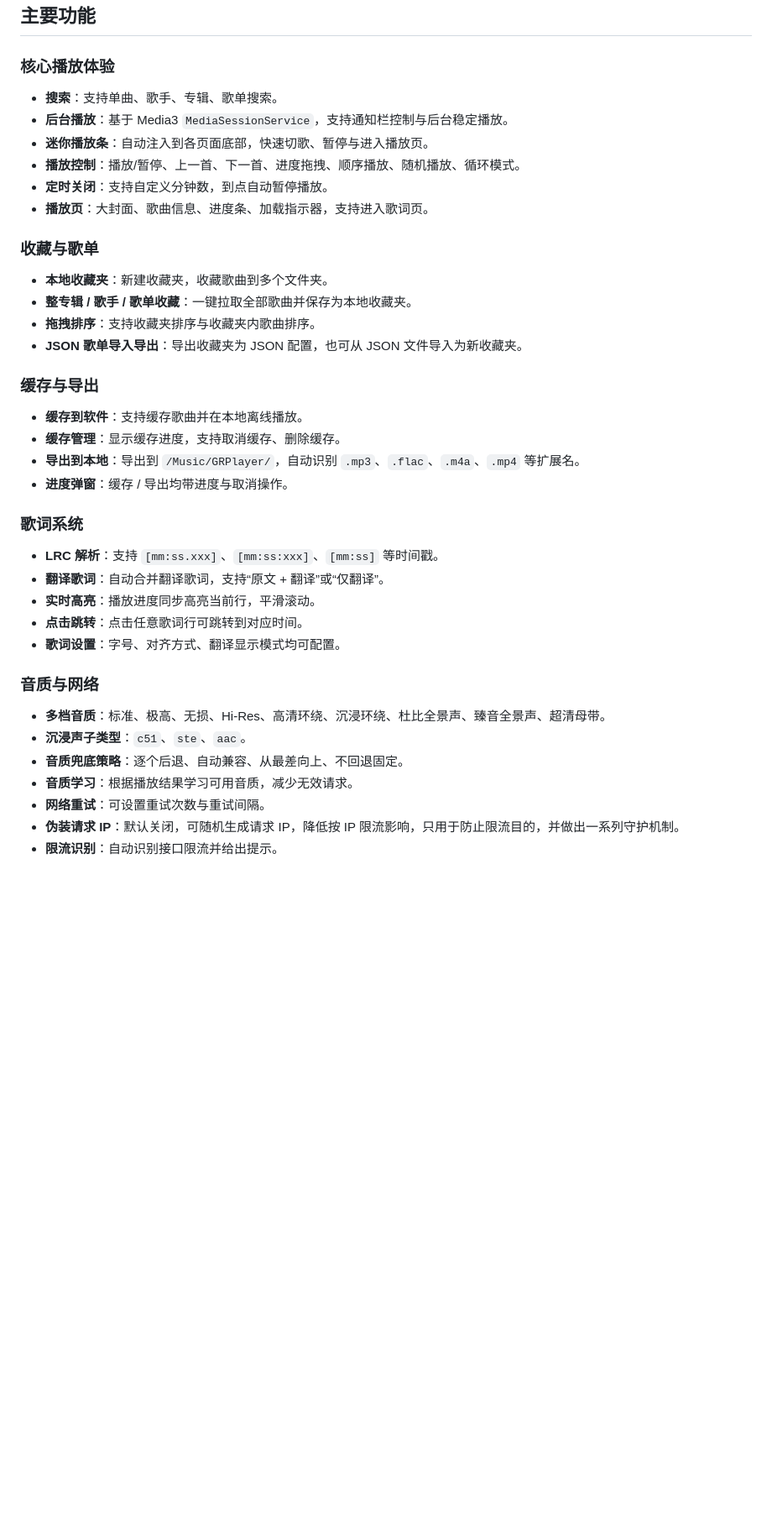
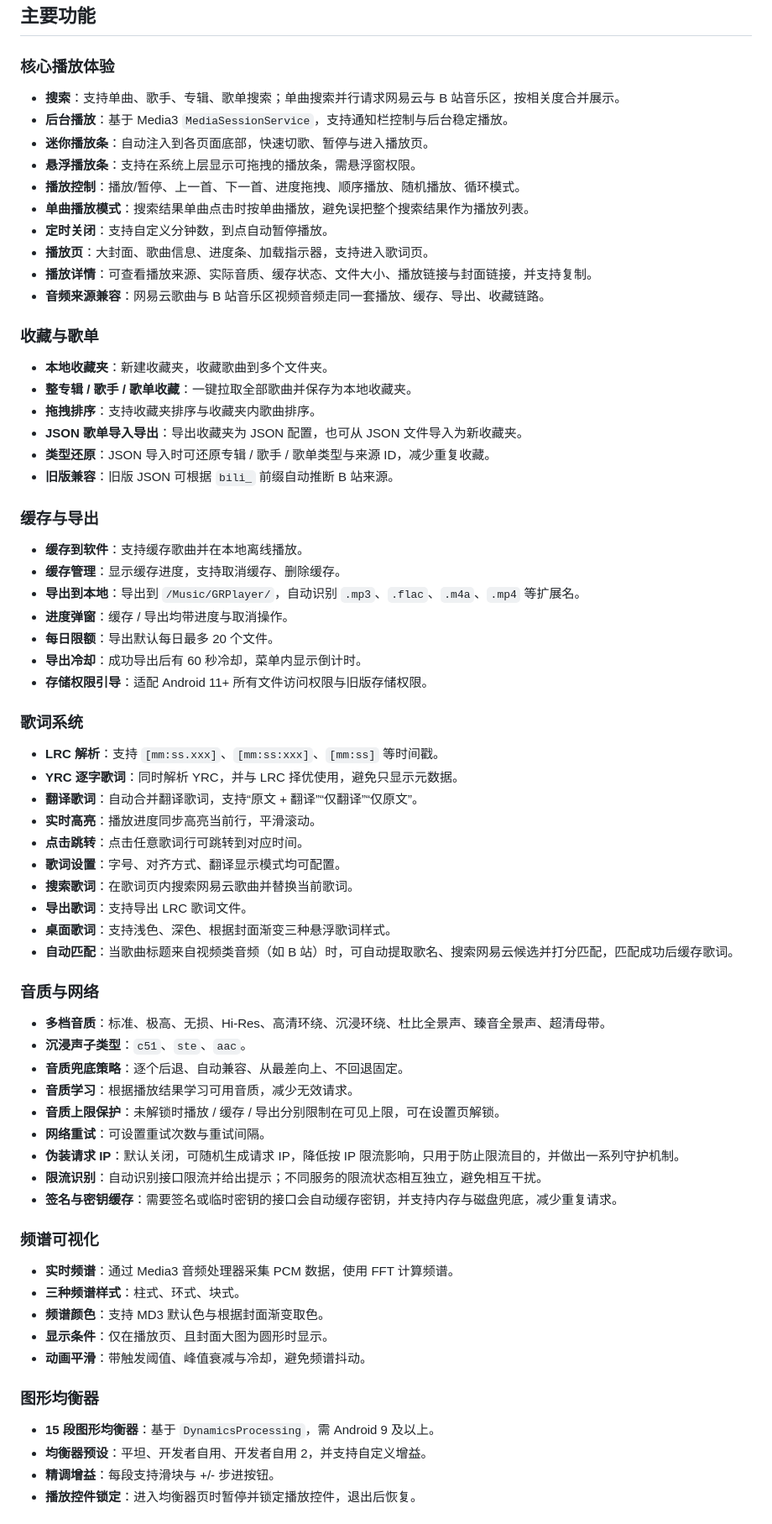
Before and after one commit to Gascy37/grplayer-app, a Markdown page: README.md, the part around one of its changes. Shown at 84% size. GitHub-like rendering; blank space fills up the shorter version.

```diff
--- a/README.md
+++ b/README.md
@@ -25,12 +25,16 @@
 
 ### 核心播放体验
 
-- **搜索**：支持单曲、歌手、专辑、歌单搜索。
+- **搜索**：支持单曲、歌手、专辑、歌单搜索；单曲搜索并行请求网易云与 B 站音乐区，按相关度合并展示。
 - **后台播放**：基于 Media3 `MediaSessionService`，支持通知栏控制与后台稳定播放。
 - **迷你播放条**：自动注入到各页面底部，快速切歌、暂停与进入播放页。
+- **悬浮播放条**：支持在系统上层显示可拖拽的播放条，需悬浮窗权限。
 - **播放控制**：播放/暂停、上一首、下一首、进度拖拽、顺序播放、随机播放、循环模式。
+- **单曲播放模式**：搜索结果单曲点击时按单曲播放，避免误把整个搜索结果作为播放列表。
 - **定时关闭**：支持自定义分钟数，到点自动暂停播放。
 - **播放页**：大封面、歌曲信息、进度条、加载指示器，支持进入歌词页。
+- **播放详情**：可查看播放来源、实际音质、缓存状态、文件大小、播放链接与封面链接，并支持复制。
+- **音频来源兼容**：网易云歌曲与 B 站音乐区视频音频走同一套播放、缓存、导出、收藏链路。
 
 ### 收藏与歌单
 
@@ -38,6 +42,8 @@
 - **整专辑 / 歌手 / 歌单收藏**：一键拉取全部歌曲并保存为本地收藏夹。
 - **拖拽排序**：支持收藏夹排序与收藏夹内歌曲排序。
 - **JSON 歌单导入导出**：导出收藏夹为 JSON 配置，也可从 JSON 文件导入为新收藏夹。
+- **类型还原**：JSON 导入时可还原专辑 / 歌手 / 歌单类型与来源 ID，减少重复收藏。
+- **旧版兼容**：旧版 JSON 可根据 `bili_` 前缀自动推断 B 站来源。
 
 ### 缓存与导出
 
@@ -45,14 +51,22 @@
 - **缓存管理**：显示缓存进度，支持取消缓存、删除缓存。
 - **导出到本地**：导出到 `/Music/GRPlayer/`，自动识别 `.mp3`、`.flac`、`.m4a`、`.mp4` 等扩展名。
 - **进度弹窗**：缓存 / 导出均带进度与取消操作。
+- **每日限额**：导出默认每日最多 20 个文件。
+- **导出冷却**：成功导出后有 60 秒冷却，菜单内显示倒计时。
+- **存储权限引导**：适配 Android 11+ 所有文件访问权限与旧版存储权限。
 
 ### 歌词系统
 
 - **LRC 解析**：支持 `[mm:ss.xxx]`、`[mm:ss:xxx]`、`[mm:ss]` 等时间戳。
-- **翻译歌词**：自动合并翻译歌词，支持“原文 + 翻译”或“仅翻译”。
+- **YRC 逐字歌词**：同时解析 YRC，并与 LRC 择优使用，避免只显示元数据。
+- **翻译歌词**：自动合并翻译歌词，支持“原文 + 翻译”“仅翻译”“仅原文”。
 - **实时高亮**：播放进度同步高亮当前行，平滑滚动。
 - **点击跳转**：点击任意歌词行可跳转到对应时间。
 - **歌词设置**：字号、对齐方式、翻译显示模式均可配置。
+- **搜索歌词**：在歌词页内搜索网易云歌曲并替换当前歌词。
+- **导出歌词**：支持导出 LRC 歌词文件。
+- **桌面歌词**：支持浅色、深色、根据封面渐变三种悬浮歌词样式。
+- **自动匹配**：当歌曲标题来自视频类音频（如 B 站）时，可自动提取歌名、搜索网易云候选并打分匹配，匹配成功后缓存歌词。
 
 ### 音质与网络
 
@@ -60,6 +74,24 @@
 - **沉浸声子类型**：`c51`、`ste`、`aac`。
 - **音质兜底策略**：逐个后退、自动兼容、从最差向上、不回退固定。
 - **音质学习**：根据播放结果学习可用音质，减少无效请求。
+- **音质上限保护**：未解锁时播放 / 缓存 / 导出分别限制在可见上限，可在设置页解锁。
 - **网络重试**：可设置重试次数与重试间隔。
 - **伪装请求 IP**：默认关闭，可随机生成请求 IP，降低按 IP 限流影响，只用于防止限流目的，并做出一系列守护机制。
-- **限流识别**：自动识别接口限流并给出提示。
+- **限流识别**：自动识别接口限流并给出提示；不同服务的限流状态相互独立，避免相互干扰。
+- **签名与密钥缓存**：需要签名或临时密钥的接口会自动缓存密钥，并支持内存与磁盘兜底，减少重复请求。
+
+### 频谱可视化
+
+- **实时频谱**：通过 Media3 音频处理器采集 PCM 数据，使用 FFT 计算频谱。
+- **三种频谱样式**：柱式、环式、块式。
+- **频谱颜色**：支持 MD3 默认色与根据封面渐变取色。
+- **显示条件**：仅在播放页、且封面大图为圆形时显示。
+- **动画平滑**：带触发阈值、峰值衰减与冷却，避免频谱抖动。
+
+### 图形均衡器
+
+- **15 段图形均衡器**：基于 `DynamicsProcessing`，需 Android 9 及以上。
+- **均衡器预设**：平坦、开发者自用、开发者自用 2，并支持自定义增益。
+- **精调增益**：每段支持滑块与 +/- 步进按钮。
+- **播放控件锁定**：进入均衡器页时暂停并锁定播放控件，退出后恢复。
+
```
Also changed, not shown: other parts of README.md (+49 -20 lines).
